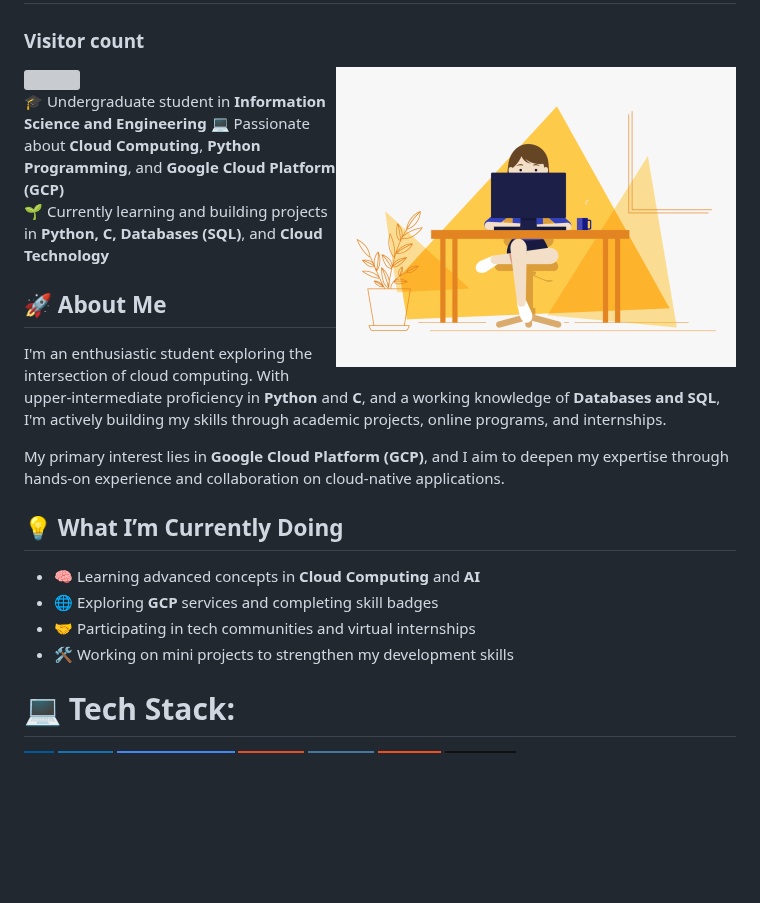
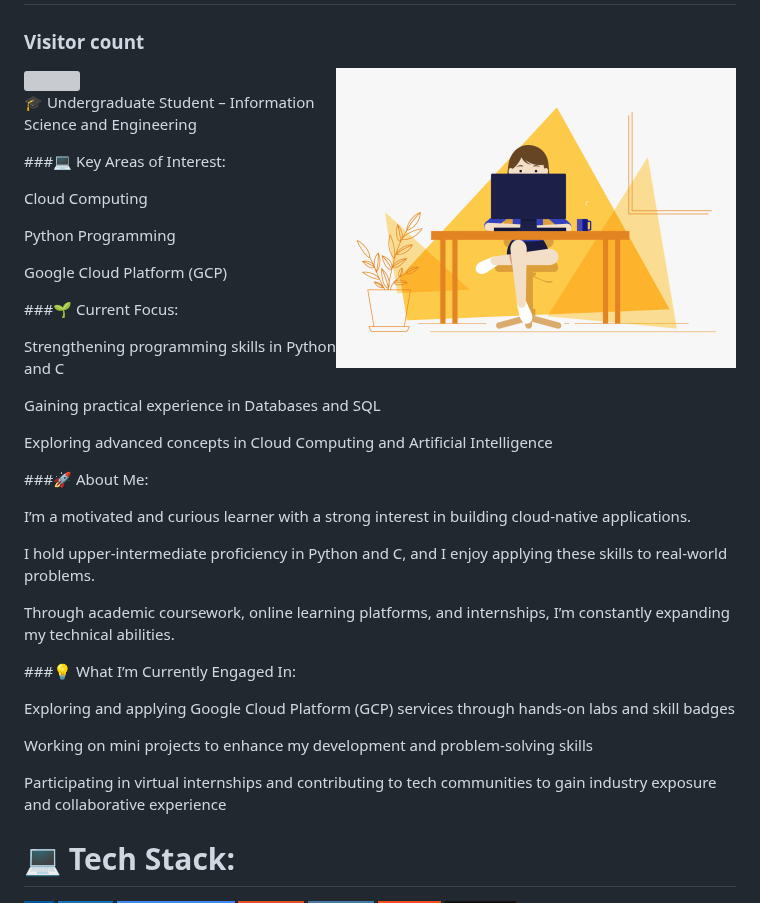
Before and after one commit to medhinibr/medhinibr, a Markdown page: README.md, the part around the change. Rendered like a GitHub page; badges without logos; blank space fills up the shorter version; grey boxes are pictures that could not be loaded.

```diff
--- a/README.md
+++ b/README.md
@@ -13,27 +13,42 @@
  <img align="right" alt="GIF" src="code.gif" width="400" height="300" />
 
 
-🎓 Undergraduate student in **Information Science and Engineering**
-💻 Passionate about **Cloud Computing**, **Python Programming**, and **Google Cloud Platform (GCP)**
-🌱 Currently learning and building projects in **Python, C, Databases (SQL)**, and **Cloud Technology**
 
 
+🎓 Undergraduate Student – Information Science and Engineering
 
+###💻 Key Areas of Interest:
 
-## 🚀 About Me
+Cloud Computing
 
-I'm an enthusiastic student exploring the intersection of cloud computing. With upper-intermediate proficiency in **Python** and **C**, and a working knowledge of **Databases and SQL**, I'm actively building my skills through academic projects, online programs, and internships.
+Python Programming
 
-My primary interest lies in **Google Cloud Platform (GCP)**, and I aim to deepen my expertise through hands-on experience and collaboration on cloud-native applications.
+Google Cloud Platform (GCP)
 
+###🌱 Current Focus:
 
+Strengthening programming skills in Python and C
 
-## 💡 What I’m Currently Doing
+Gaining practical experience in Databases and SQL
 
-- 🧠 Learning advanced concepts in **Cloud Computing** and **AI**
-- 🌐 Exploring **GCP** services and completing skill badges
-- 🤝 Participating in tech communities and virtual internships
-- 🛠️ Working on mini projects to strengthen my development skills
+Exploring advanced concepts in Cloud Computing and Artificial Intelligence
+
+###🚀 About Me:
+
+I’m a motivated and curious learner with a strong interest in building cloud-native applications.
+
+I hold upper-intermediate proficiency in Python and C, and I enjoy applying these skills to real-world problems.
+
+Through academic coursework, online learning platforms, and internships, I’m constantly expanding my technical abilities.
+
+###💡 What I’m Currently Engaged In:
+
+Exploring and applying Google Cloud Platform (GCP) services through hands-on labs and skill badges
+
+Working on mini projects to enhance my development and problem-solving skills
+
+Participating in virtual internships and contributing to tech communities to gain industry exposure and collaborative experience
+
 
 
 
```
